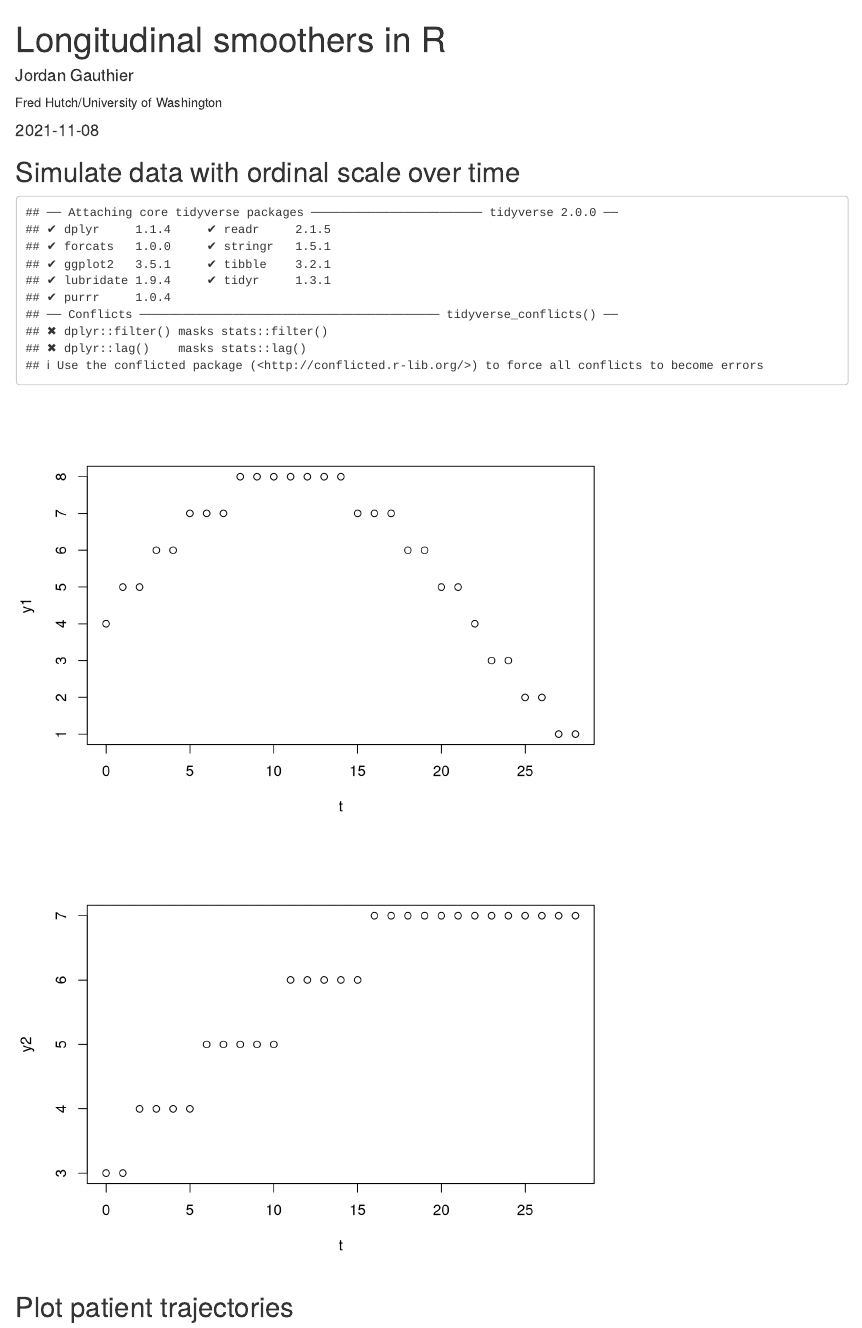
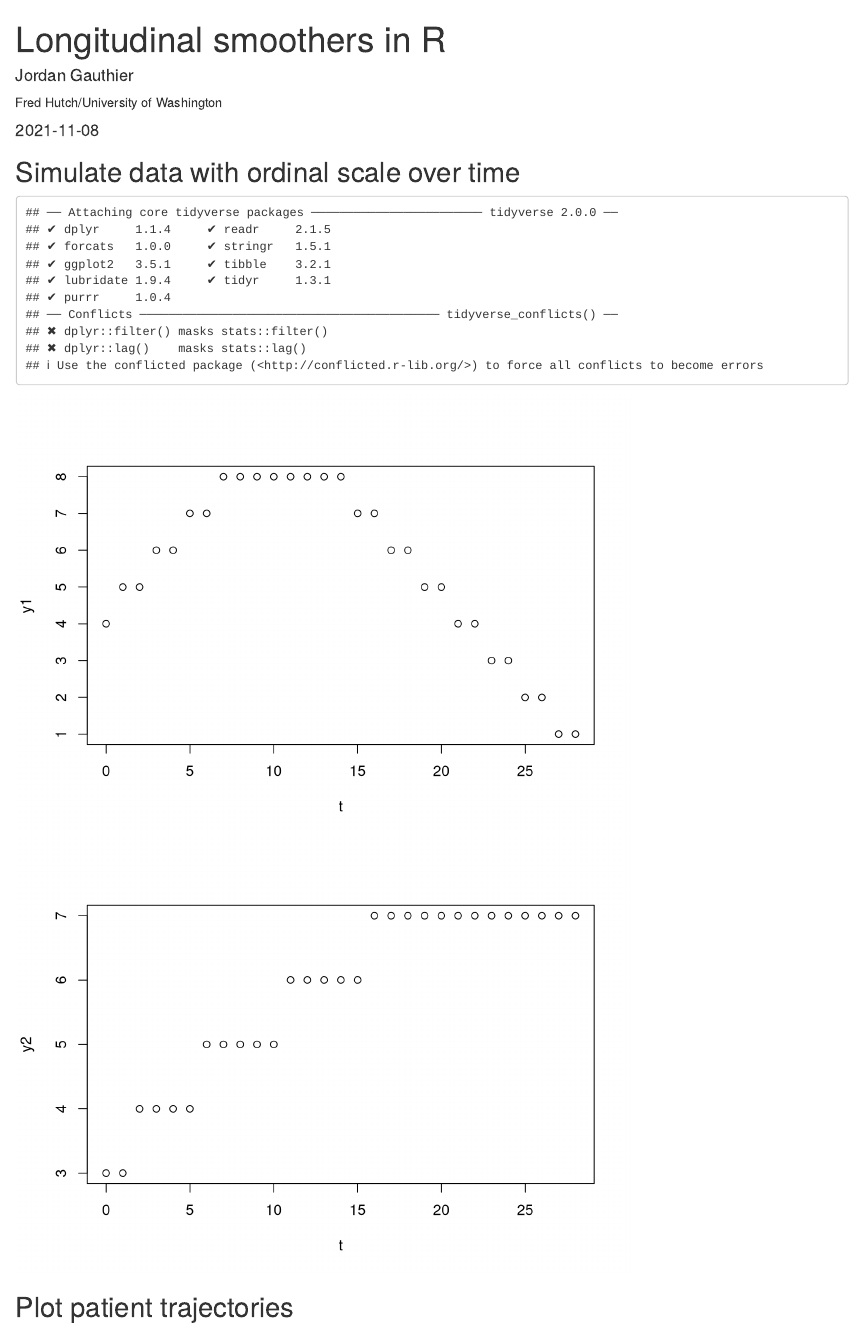
Before and after one commit to drjgauthier/longsmoothers, an R Markdown document (index.Rmd): the page in a window 1100 px wide, from its top. Rendered offline with R 4.5, knitr and Pandoc, with nearby package versions; drawn as R Markdown's standard HTML page in place of the format the file asks for; code that draws random numbers runs with fixed seeds of ours.

Commit message:
Add more noise

````diff
--- a/index.Rmd
+++ b/index.Rmd
@@ -25,7 +25,7 @@ library(tidyverse)
 t <- c(0:28)
 
 #Favorable trajectory
-y1 <- round(sin(t/7)*4+4)
+y1 <- round(sin((t+runif(1,-0.5,0.5))/7)*4+4)
 plot(t,y1)
 
 #Unfavorable trajectory
@@ -34,22 +34,23 @@ plot(t,y2)
 
 #Simulate 100 patients for each trajectory
 d1 <- data.frame()
-for (i in 1:100) {
-  tmp <- round(sin(t/7)*4+4) + runif(1,-1,1)
+n <- 25
+for (i in 1:n) {
+  tmp <- round(sin((t+runif(1,-4,4))/7)*4+4) + runif(1,-1.5,1.5)
   d1 <- rbind(d1, tmp)
  }
 colnames(d1) <- c(0:28)
 d1$traj <- "traj1"
-d1$pt <- c(0:99)
+d1$pt <- c(0:(n-1))
 
 d2 <-  data.frame()
-for (i in 1:100) {
-  tmp <- round(sin(t/15)*4+3)+ runif(1,-1,1)
+for (i in 1:n) {
+  tmp <- round(sin((t+runif(1,-4,4))/15)*4+3)+ runif(1,-1.5,1.5)
   d2 <- rbind(d2, tmp)
 }
 colnames(d2) <- c(0:28)
 d2$traj <- "traj2"
-d2$pt <- c(100:199)
+d2$pt <- c(n:(n*2-1))
 d <- bind_rows(d1,d2)
 ```
 
````
Also changed, not shown: index.html.
